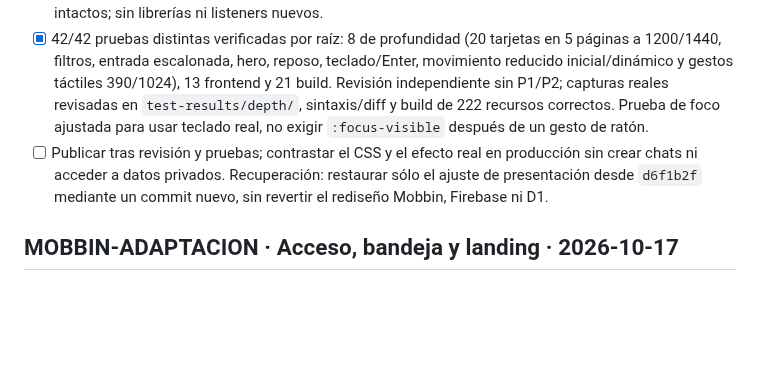
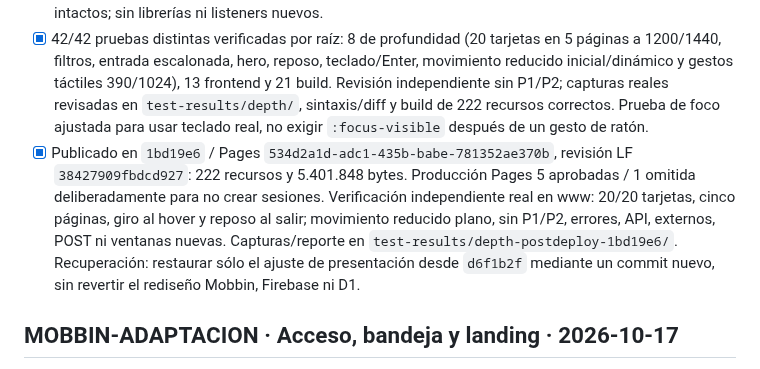
Before and after one commit to andresleosan/ALSDevStudio, a Markdown page: tasks.md, the part around the change. GitHub-like rendering; blank space fills up the shorter version.

Commit message:
[CI Skip] Confirmar inclinación de las veinte tarjetas en producción

```diff
--- a/tasks.md
+++ b/tasks.md
@@ -5,7 +5,7 @@
 - [x] El titular solicita el mismo efecto de inclinación del hero en todos los proyectos y confirma «Sí, aplicar y publicar». Conservar el diseño, los 20 enlaces, el orden y los límites de movimiento reducido/táctil existentes.
 - [x] RED reproducido en navegador: `--rx/--ry` cambiaban a 3,5° pero la matriz calculada permanecía plana. La entrada `projectFadeIn` retenía su transform final por `both`; cambiar sólo a `backwards` libera la inclinación y conserva la espera escalonada. Motor, ángulos y límites táctiles existentes intactos; sin librerías ni listeners nuevos.
 - [x] 42/42 pruebas distintas verificadas por raíz: 8 de profundidad (20 tarjetas en 5 páginas a 1200/1440, filtros, entrada escalonada, hero, reposo, teclado/Enter, movimiento reducido inicial/dinámico y gestos táctiles 390/1024), 13 frontend y 21 build. Revisión independiente sin P1/P2; capturas reales revisadas en `test-results/depth/`, sintaxis/diff y build de 222 recursos correctos. Prueba de foco ajustada para usar teclado real, no exigir `:focus-visible` después de un gesto de ratón.
-- [ ] Publicar tras revisión y pruebas; contrastar el CSS y el efecto real en producción sin crear chats ni acceder a datos privados. Recuperación: restaurar sólo el ajuste de presentación desde `d6f1b2f` mediante un commit nuevo, sin revertir el rediseño Mobbin, Firebase ni D1.
+- [x] Publicado en `1bd19e6` / Pages `534d2a1d-adc1-435b-babe-781352ae370b`, revisión LF `38427909fbdcd927`: 222 recursos y 5.401.848 bytes. Producción Pages 5 aprobadas / 1 omitida deliberadamente para no crear sesiones. Verificación independiente real en www: 20/20 tarjetas, cinco páginas, giro al hover y reposo al salir; movimiento reducido plano, sin P1/P2, errores, API, externos, POST ni ventanas nuevas. Capturas/reporte en `test-results/depth-postdeploy-1bd19e6/`. Recuperación: restaurar sólo el ajuste de presentación desde `d6f1b2f` mediante un commit nuevo, sin revertir el rediseño Mobbin, Firebase ni D1.
 
 ## MOBBIN-ADAPTACION · Acceso, bandeja y landing · 2026-10-17
 
```
